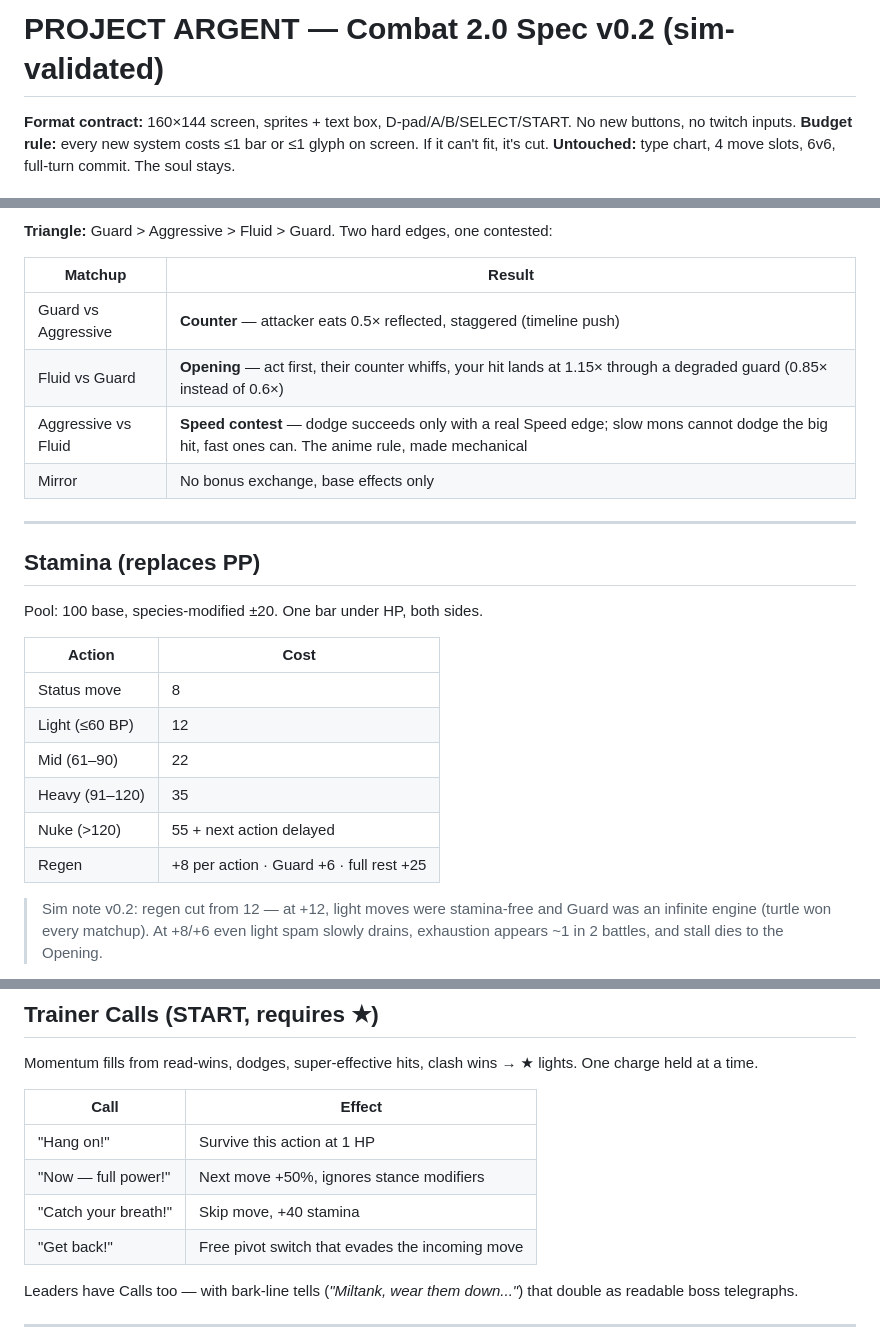
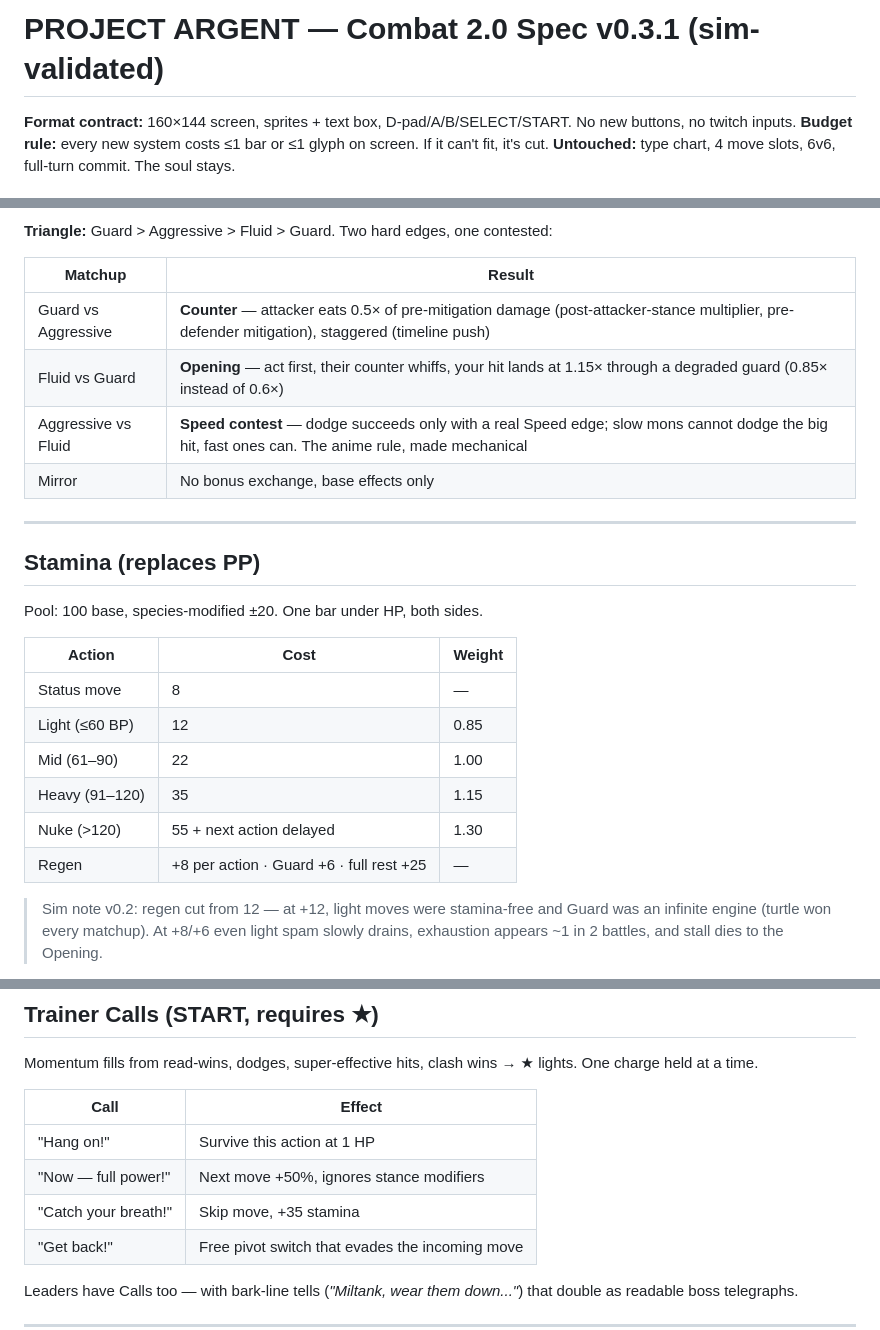
Before and after one commit to Mathiano/Project-Argent, a Markdown page: docs/combat-2-0-spec.md, 3 parts joined by grey strips. GitHub-like rendering.

Commit message:
docs: combat spec v0.3.1 — catch breath, nuke weight, counter clarification
- Catch Breath restores +35 ST (not +40) to match CLAUDE.md and engine.
- Add Weight column to stamina table; record nuke tier weight 1.30.
- Clarify counter reflect basis: 0.5x of pre-mitigation damage, after
  attacker's stance multiplier but before defender's mitigation.

Co-Authored-By: Claude Opus 4.7 (1M context) <noreply@anthropic.com>

```diff
--- a/docs/combat-2-0-spec.md
+++ b/docs/combat-2-0-spec.md
@@ -1,4 +1,4 @@
-# PROJECT ARGENT — Combat 2.0 Spec v0.2 (sim-validated)
+# PROJECT ARGENT — Combat 2.0 Spec v0.3.1 (sim-validated)
 
 **Format contract:** 160×144 screen, sprites + text box, D-pad/A/B/SELECT/START. No new buttons, no twitch inputs.
 **Budget rule:** every new system costs ≤1 bar or ≤1 glyph on screen. If it can't fit, it's cut.
@@ -56,7 +56,7 @@ The stance layer IS the show's vocabulary: *"Dodge it!" / "Brace!" / "Press the
 
 | Matchup | Result |
 |---|---|
-| Guard vs Aggressive | **Counter** — attacker eats 0.5× reflected, staggered (timeline push) |
+| Guard vs Aggressive | **Counter** — attacker eats 0.5× of pre-mitigation damage (post-attacker-stance multiplier, pre-defender mitigation), staggered (timeline push) |
 | Fluid vs Guard | **Opening** — act first, their counter whiffs, your hit lands at 1.15× through a degraded guard (0.85× instead of 0.6×) |
 | Aggressive vs Fluid | **Speed contest** — dodge succeeds only with a real Speed edge; slow mons cannot dodge the big hit, fast ones can. The anime rule, made mechanical |
 | Mirror | No bonus exchange, base effects only |
@@ -67,14 +67,14 @@ The stance layer IS the show's vocabulary: *"Dodge it!" / "Brace!" / "Press the
 
 Pool: 100 base, species-modified ±20. One bar under HP, both sides.
 
-| Action | Cost |
-|---|---|
-| Status move | 8 |
-| Light (≤60 BP) | 12 |
-| Mid (61–90) | 22 |
-| Heavy (91–120) | 35 |
-| Nuke (>120) | 55 + next action delayed |
-| Regen | +8 per action · Guard +6 · full rest +25 |
+| Action | Cost | Weight |
+|---|---|---|
+| Status move | 8 | — |
+| Light (≤60 BP) | 12 | 0.85 |
+| Mid (61–90) | 22 | 1.00 |
+| Heavy (91–120) | 35 | 1.15 |
+| Nuke (>120) | 55 + next action delayed | 1.30 |
+| Regen | +8 per action · Guard +6 · full rest +25 | — |
 
 > Sim note v0.2: regen cut from 12 — at +12, light moves were stamina-free and Guard was an infinite engine (turtle won every matchup). At +8/+6 even light spam slowly drains, exhaustion appears ~1 in 2 battles, and stall dies to the Opening.
 
@@ -110,7 +110,7 @@ Momentum fills from read-wins, dodges, super-effective hits, clash wins → ★
 |---|---|
 | "Hang on!" | Survive this action at 1 HP |
 | "Now — full power!" | Next move +50%, ignores stance modifiers |
-| "Catch your breath!" | Skip move, +40 stamina |
+| "Catch your breath!" | Skip move, +35 stamina |
 | "Get back!" | Free pivot switch that evades the incoming move |
 
 Leaders have Calls too — with bark-line tells (*"Miltank, wear them down..."*) that double as readable boss telegraphs.
```
